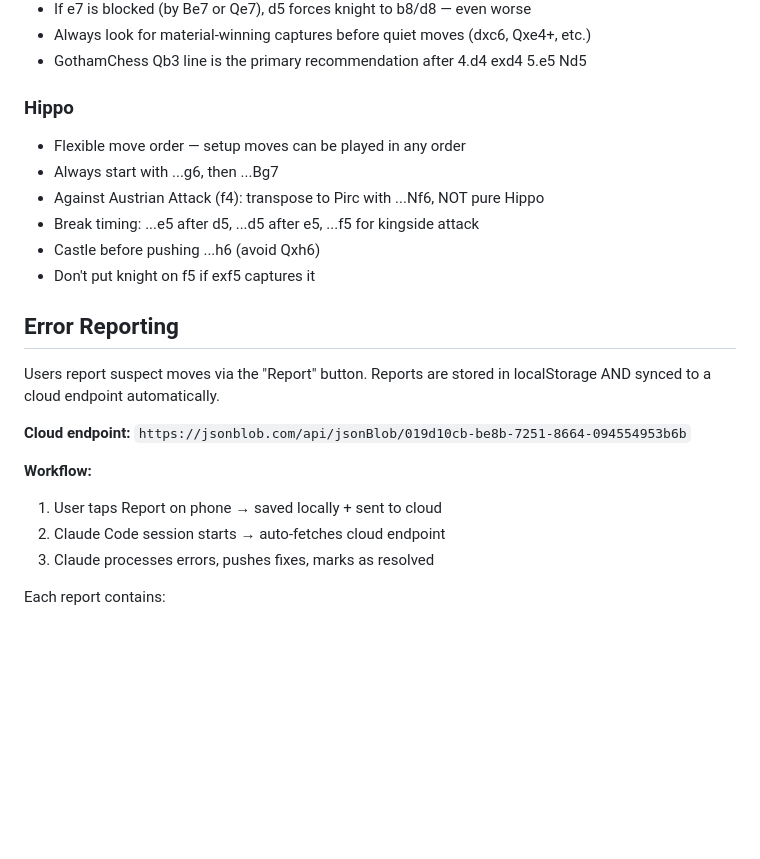
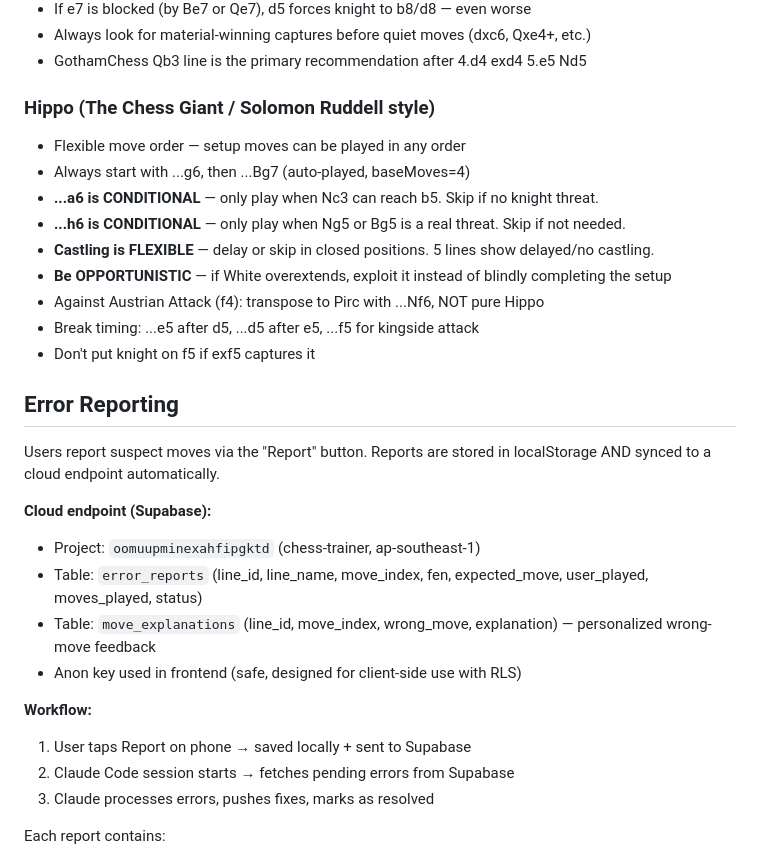
Before and after one commit to athetus/chess-trainer, a Markdown page: CLAUDE.md, the part around the change. Rendered like a GitHub page; blank space fills up the shorter version.

Commit message:
docs: update CLAUDE.md with Hippo rework, Supabase, learning loop
Updated documentation to reflect all recent changes:
- Hippo principles: conditional a6/h6, flexible castling, opportunistic play
- Credit to The Chess Giant (Solomon Ruddell) for Hippo approach
- Supabase replaces jsonblob for error sync (CORS-friendly)
- move_explanations table for personalized wrong-move feedback
- Updated error reporting workflow with Supabase details

Changes:
- CLAUDE.md: Hippo section rewritten, cloud endpoint updated to Supabase

Co-Authored-By: Claude Opus 4.6 (1M context) <noreply@anthropic.com>

```diff
--- a/CLAUDE.md
+++ b/CLAUDE.md
@@ -51,22 +51,29 @@ Everything is inline in `index.html`:
 - Always look for material-winning captures before quiet moves (dxc6, Qxe4+, etc.)
 - GothamChess Qb3 line is the primary recommendation after 4.d4 exd4 5.e5 Nd5
 
-### Hippo
+### Hippo (The Chess Giant / Solomon Ruddell style)
 - Flexible move order — setup moves can be played in any order
-- Always start with ...g6, then ...Bg7
+- Always start with ...g6, then ...Bg7 (auto-played, baseMoves=4)
+- **...a6 is CONDITIONAL** — only play when Nc3 can reach b5. Skip if no knight threat.
+- **...h6 is CONDITIONAL** — only play when Ng5 or Bg5 is a real threat. Skip if not needed.
+- **Castling is FLEXIBLE** — delay or skip in closed positions. 5 lines show delayed/no castling.
+- **Be OPPORTUNISTIC** — if White overextends, exploit it instead of blindly completing the setup
 - Against Austrian Attack (f4): transpose to Pirc with ...Nf6, NOT pure Hippo
 - Break timing: ...e5 after d5, ...d5 after e5, ...f5 for kingside attack
-- Castle before pushing ...h6 (avoid Qxh6)
 - Don't put knight on f5 if exf5 captures it
 
 ## Error Reporting
 Users report suspect moves via the "Report" button. Reports are stored in localStorage AND synced to a cloud endpoint automatically.
 
-**Cloud endpoint:** `https://jsonblob.com/api/jsonBlob/019d10cb-be8b-7251-8664-094554953b6b`
+**Cloud endpoint (Supabase):**
+- Project: `oomuupminexahfipgktd` (chess-trainer, ap-southeast-1)
+- Table: `error_reports` (line_id, line_name, move_index, fen, expected_move, user_played, moves_played, status)
+- Table: `move_explanations` (line_id, move_index, wrong_move, explanation) — personalized wrong-move feedback
+- Anon key used in frontend (safe, designed for client-side use with RLS)
 
 **Workflow:**
-1. User taps Report on phone → saved locally + sent to cloud
-2. Claude Code session starts → auto-fetches cloud endpoint
+1. User taps Report on phone → saved locally + sent to Supabase
+2. Claude Code session starts → fetches pending errors from Supabase
 3. Claude processes errors, pushes fixes, marks as resolved
 
 Each report contains:
```
